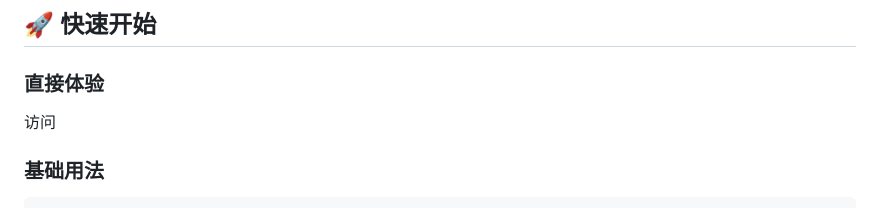
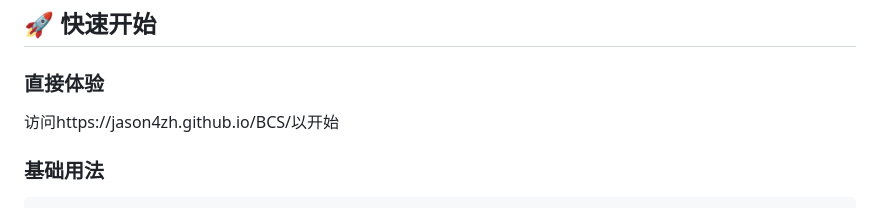
Before and after one commit to Jason4zh/BallsCrash, a Markdown page: README.md, the part around one of its changes. GitHub-like rendering.

```diff
--- a/README.md
+++ b/README.md
@@ -7,7 +7,7 @@
 
 ### 直接体验
 
-访问
+访问https://jason4zh.github.io/BCS/以开始
 
 ### 基础用法
 
```
Also changed, not shown: other parts of README.md (+1 -0 lines).
